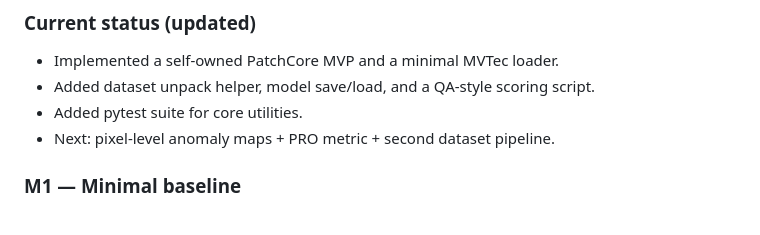
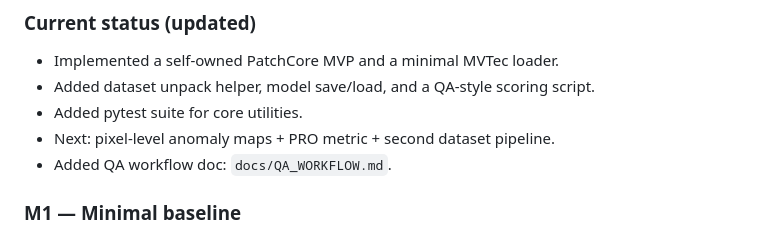
Before and after one commit to olivierzach/total-recall-industrial-anomaly-detection, a Markdown page: docs/PLAN.md, the part around the change. Drawn GitHub-style.

Commit message:
Docs: QA workflow for nominal training + error triage

```diff
--- a/docs/PLAN.md
+++ b/docs/PLAN.md
@@ -20,6 +20,7 @@ PatchCore:
 - Added dataset unpack helper, model save/load, and a QA-style scoring script.
 - Added pytest suite for core utilities.
 - Next: pixel-level anomaly maps + PRO metric + second dataset pipeline.
+- Added QA workflow doc: `docs/QA_WORKFLOW.md`.
 
 ### M1 — Minimal baseline
 - [x] Dataset loader: MVTec AD (train=nominal, test=mixed)
```
Also changed, not shown: docs/QA_WORKFLOW.md (added, +128 -0 lines).
